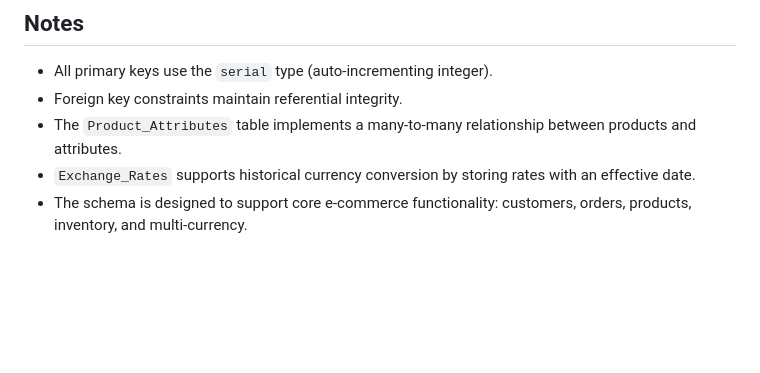
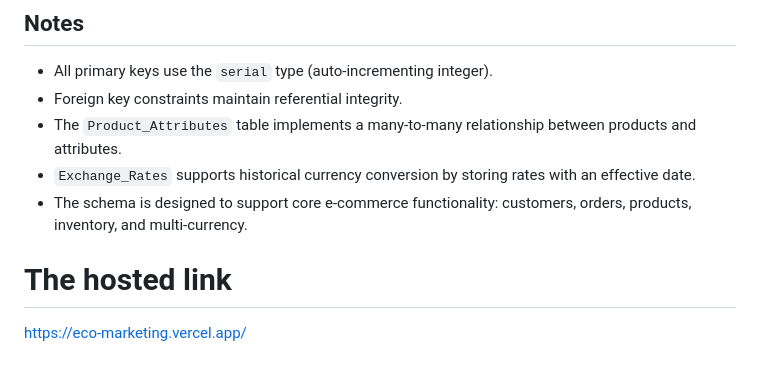
Before and after one commit to njobelove/ER-Diagram-Database, a Markdown page: README.md, the part around the change. GitHub-like rendering; blank space fills up the shorter version.

```diff
--- a/README.md
+++ b/README.md
@@ -159,3 +159,6 @@ This table records exchange rates between currencies over time.
 - The `Product_Attributes` table implements a many‑to‑many relationship between products and attributes.
 - `Exchange_Rates` supports historical currency conversion by storing rates with an effective date.
 - The schema is designed to support core e‑commerce functionality: customers, orders, products, inventory, and multi‑currency.
+
+# The hosted link
+https://eco-marketing.vercel.app/
```
